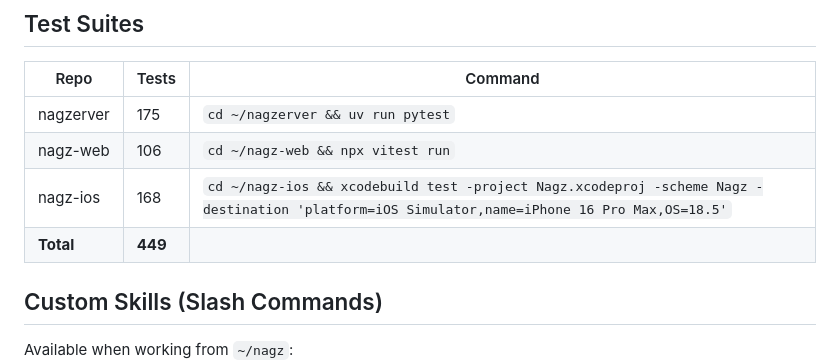
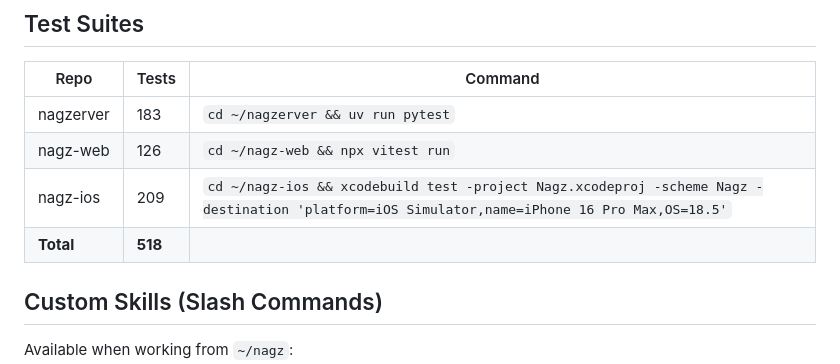
Before and after one commit to billdonner/nagz, a Markdown page: CLAUDE.md, the part around the change. Rendered like a GitHub page.

Commit message:
Update test counts: 183 + 126 + 209 = 518 total
Co-Authored-By: Claude Opus 4.6 <noreply@anthropic.com>

```diff
--- a/CLAUDE.md
+++ b/CLAUDE.md
@@ -47,10 +47,10 @@ After any API or model change in nagzerver:
 
 | Repo | Tests | Command |
 |------|-------|---------|
-| nagzerver | 175 | `cd ~/nagzerver && uv run pytest` |
-| nagz-web | 106 | `cd ~/nagz-web && npx vitest run` |
-| nagz-ios | 168 | `cd ~/nagz-ios && xcodebuild test -project Nagz.xcodeproj -scheme Nagz -destination 'platform=iOS Simulator,name=iPhone 16 Pro Max,OS=18.5'` |
-| **Total** | **449** | |
+| nagzerver | 183 | `cd ~/nagzerver && uv run pytest` |
+| nagz-web | 126 | `cd ~/nagz-web && npx vitest run` |
+| nagz-ios | 209 | `cd ~/nagz-ios && xcodebuild test -project Nagz.xcodeproj -scheme Nagz -destination 'platform=iOS Simulator,name=iPhone 16 Pro Max,OS=18.5'` |
+| **Total** | **518** | |
 
 ## Custom Skills (Slash Commands)
 
```
